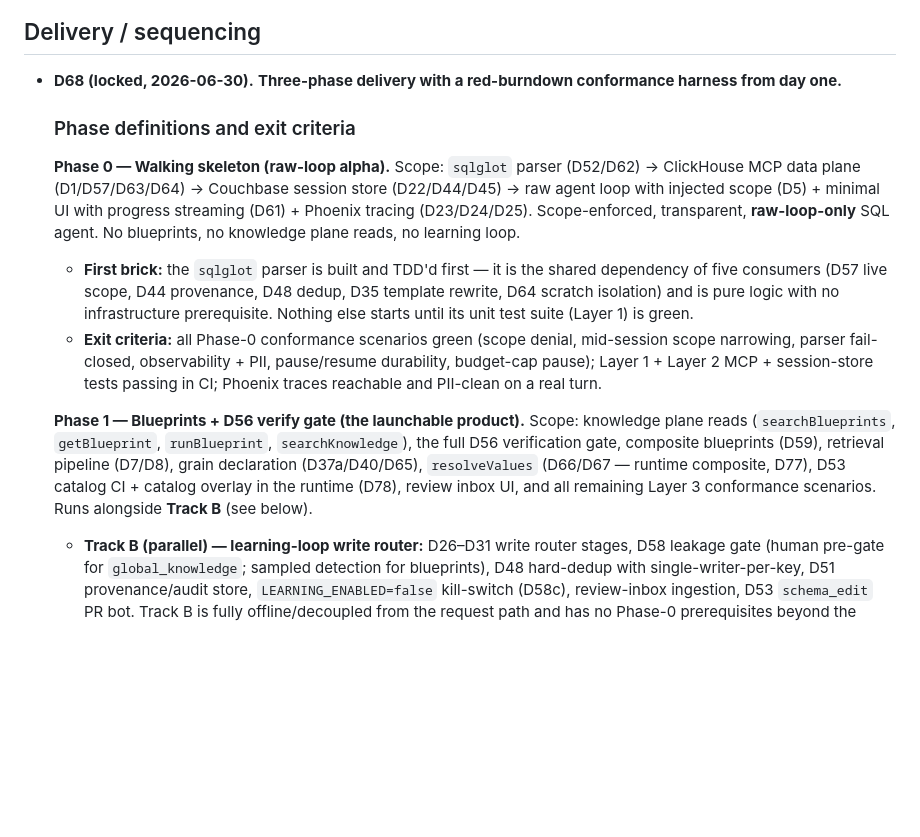
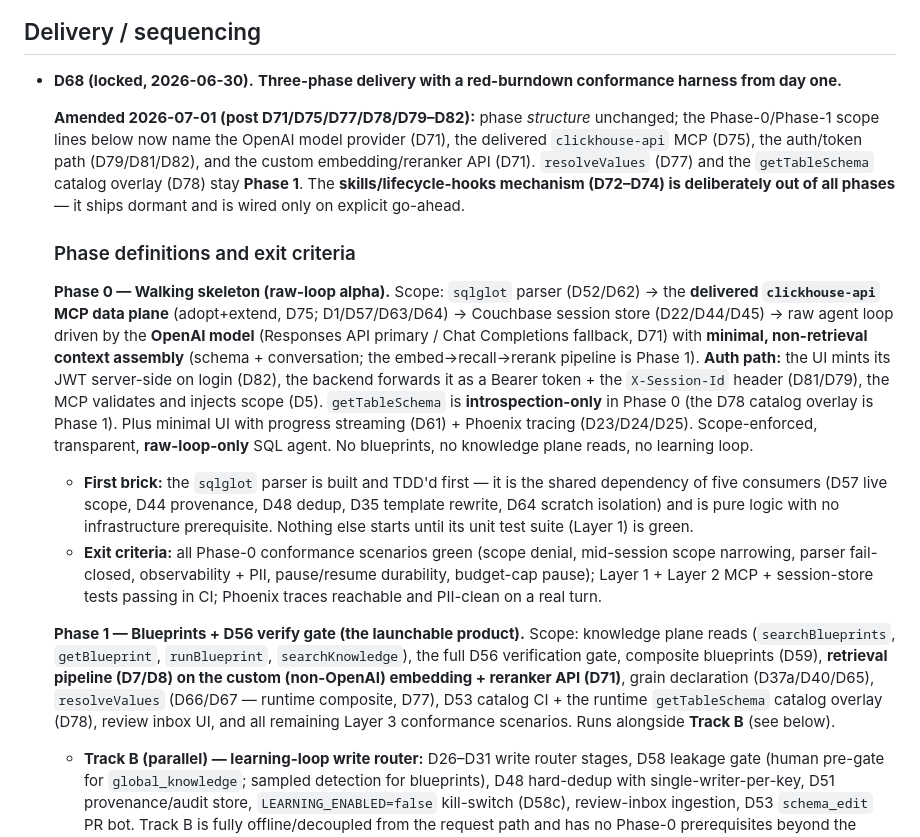
Before and after one commit to kalpesh22-21/data-analysis-agent, a Markdown page: docs/decisions/DECISIONS.md, the part around the change. GitHub-like rendering; blank space fills up the shorter version.

Commit message:
Spec: amend D68 delivery phases for the model provider + auth path (D71/D75/D79-D82)
Phase structure unchanged. Reconcile D68 with the newer decisions:
- Phase 0 scope now names the OpenAI model provider (D71, Responses primary /
  Chat Completions fallback), the delivered clickhouse-api MCP (D75), the auth
  path (UI mints JWT on login D82; backend forwards Bearer + X-Session-Id
  D81/D79; MCP validates + injects scope D5), introspection-only getTableSchema,
  and minimal non-retrieval context assembly.
- Phase 1 retrieval line now names the custom (non-OpenAI) embedding + reranker
  API (D71); resolveValues (D77) + catalog overlay (D78) stay Phase 1.
- Notes the skills/lifecycle-hooks mechanism (D72-D74) is out of all phases
  (dormant until wired).

Co-Authored-By: Claude Opus 4.8 (1M context) <noreply@anthropic.com>

```diff
--- a/docs/decisions/DECISIONS.md
+++ b/docs/decisions/DECISIONS.md
@@ -739,15 +739,21 @@ Locked decisions from the design discussion. Newest at the bottom of each sectio
 ## Delivery / sequencing
 - **D68 (locked, 2026-06-30).** **Three-phase delivery with a red-burndown conformance harness from day one.**
 
+  **Amended 2026-07-01 (post D71/D75/D77/D78/D79–D82):** phase *structure* unchanged; the Phase-0/Phase-1
+  scope lines below now name the OpenAI model provider (D71), the delivered `clickhouse-api` MCP (D75),
+  the auth/token path (D79/D81/D82), and the custom embedding/reranker API (D71). `resolveValues` (D77)
+  and the `getTableSchema` catalog overlay (D78) stay **Phase 1**. The **skills/lifecycle-hooks mechanism
+  (D72–D74) is deliberately out of all phases** — it ships dormant and is wired only on explicit go-ahead.
+
   ### Phase definitions and exit criteria
 
   **Phase 0 — Walking skeleton (raw-loop alpha).**
-  Scope: `sqlglot` parser (D52/D62) → ClickHouse MCP data plane (D1/D57/D63/D64) → Couchbase session store (D22/D44/D45) → raw agent loop with injected scope (D5) + minimal UI with progress streaming (D61) + Phoenix tracing (D23/D24/D25). Scope-enforced, transparent, **raw-loop-only** SQL agent. No blueprints, no knowledge plane reads, no learning loop.
+  Scope: `sqlglot` parser (D52/D62) → the **delivered `clickhouse-api` MCP data plane** (adopt+extend, D75; D1/D57/D63/D64) → Couchbase session store (D22/D44/D45) → raw agent loop driven by the **OpenAI model** (Responses API primary / Chat Completions fallback, D71) with **minimal, non-retrieval context assembly** (schema + conversation; the embed→recall→rerank pipeline is Phase 1). **Auth path:** the UI mints its JWT server-side on login (D82), the backend forwards it as a Bearer token + the `X-Session-Id` header (D81/D79), the MCP validates and injects scope (D5). `getTableSchema` is **introspection-only** in Phase 0 (the D78 catalog overlay is Phase 1). Plus minimal UI with progress streaming (D61) + Phoenix tracing (D23/D24/D25). Scope-enforced, transparent, **raw-loop-only** SQL agent. No blueprints, no knowledge plane reads, no learning loop.
   - **First brick:** the `sqlglot` parser is built and TDD'd first — it is the shared dependency of five consumers (D57 live scope, D44 provenance, D48 dedup, D35 template rewrite, D64 scratch isolation) and is pure logic with no infrastructure prerequisite. Nothing else starts until its unit test suite (Layer 1) is green.
   - **Exit criteria:** all Phase-0 conformance scenarios green (scope denial, mid-session scope narrowing, parser fail-closed, observability + PII, pause/resume durability, budget-cap pause); Layer 1 + Layer 2 MCP + session-store tests passing in CI; Phoenix traces reachable and PII-clean on a real turn.
 
   **Phase 1 — Blueprints + D56 verify gate (the launchable product).**
-  Scope: knowledge plane reads (`searchBlueprints`, `getBlueprint`, `runBlueprint`, `searchKnowledge`), the full D56 verification gate, composite blueprints (D59), retrieval pipeline (D7/D8), grain declaration (D37a/D40/D65), `resolveValues` (D66/D67 — runtime composite, D77), D53 catalog CI + catalog overlay in the runtime (D78), review inbox UI, and all remaining Layer 3 conformance scenarios. Runs alongside **Track B** (see below).
+  Scope: knowledge plane reads (`searchBlueprints`, `getBlueprint`, `runBlueprint`, `searchKnowledge`), the full D56 verification gate, composite blueprints (D59), **retrieval pipeline (D7/D8) on the custom (non-OpenAI) embedding + reranker API (D71)**, grain declaration (D37a/D40/D65), `resolveValues` (D66/D67 — runtime composite, D77), D53 catalog CI + the runtime `getTableSchema` catalog overlay (D78), review inbox UI, and all remaining Layer 3 conformance scenarios. Runs alongside **Track B** (see below).
   - **Track B (parallel) — learning-loop write router:** D26–D31 write router stages, D58 leakage gate (human pre-gate for `global_knowledge`; sampled detection for blueprints), D48 hard-dedup with single-writer-per-key, D51 provenance/audit store, `LEARNING_ENABLED=false` kill-switch (D58c), review-inbox ingestion, D53 `schema_edit` PR bot. Track B is fully offline/decoupled from the request path and has no Phase-0 prerequisites beyond the session store and Redis.
   - **Exit criteria (gates first release):** ALL Layer 3 spec-conformance scenarios green (the full ~13-scenario suite from [11-testing.md](../11-testing.md) §Layer 3) + Layers 1–2 green for every shipped module. This is the full-conformance gate — there is no "ship request path, learn later" escape hatch (see tension note below).
 
```
